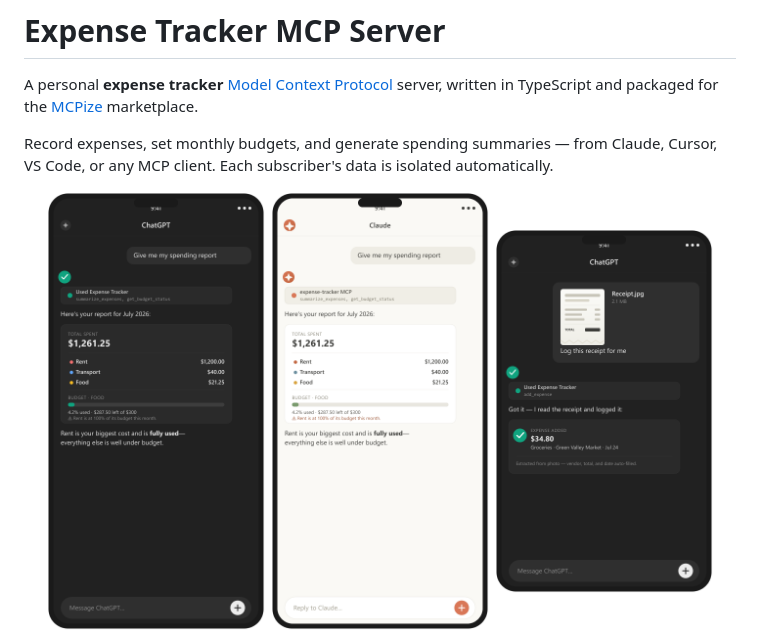
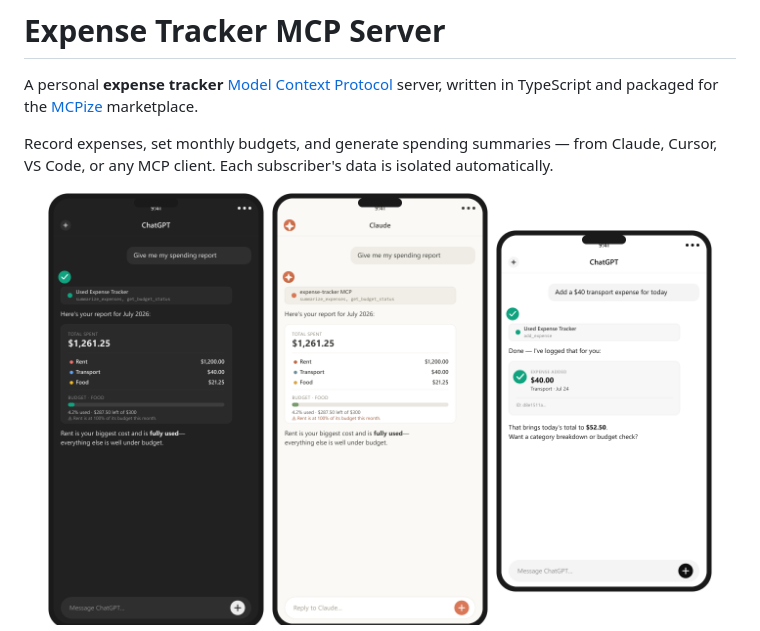
Before and after one commit to TanvirIslam-BD/expense-tracker-mcp, a Markdown page: README.md, the part around the change. Drawn GitHub-style; pictures changed too: assets/screenshot-7-chatgpt-light-add.png (added).

Commit message:
Add ChatGPT light-mode screenshot for natural-language expense add
Shows a plain typed prompt ("Add a $40 transport expense for today")
triggering add_expense and returning a confirmation card, in ChatGPT's
light theme.

```diff
--- a/README.md
+++ b/README.md
@@ -9,6 +9,7 @@ Cursor, VS Code, or any MCP client. Each subscriber's data is isolated automatic
 <p align="center">
   <img src="./assets/screenshot-1-chatgpt-mobile.png" alt="Spending report in ChatGPT mobile" width="220">
   <img src="./assets/screenshot-2-claude-mobile.png" alt="Spending report in Claude mobile" width="220">
+  <img src="./assets/screenshot-7-chatgpt-light-add.png" alt="Adding an expense by natural-language prompt in ChatGPT light mode" width="220">
   <img src="./assets/screenshot-5-chatgpt-receipt.png" alt="Logging an expense from a receipt photo in ChatGPT" width="220">
   <img src="./assets/screenshot-6-claude-receipt.png" alt="Logging an expense from a receipt photo in Claude" width="220">
 </p>
```
